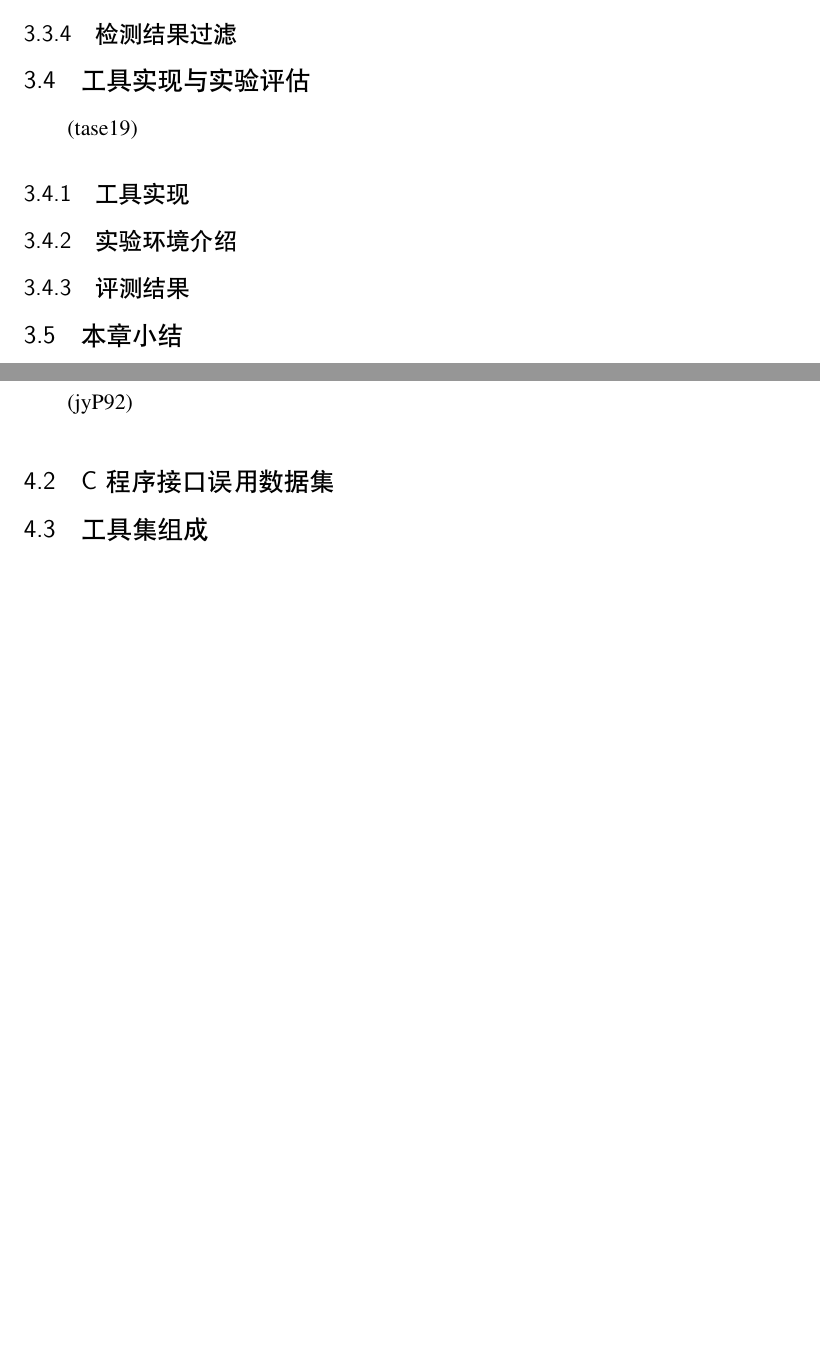
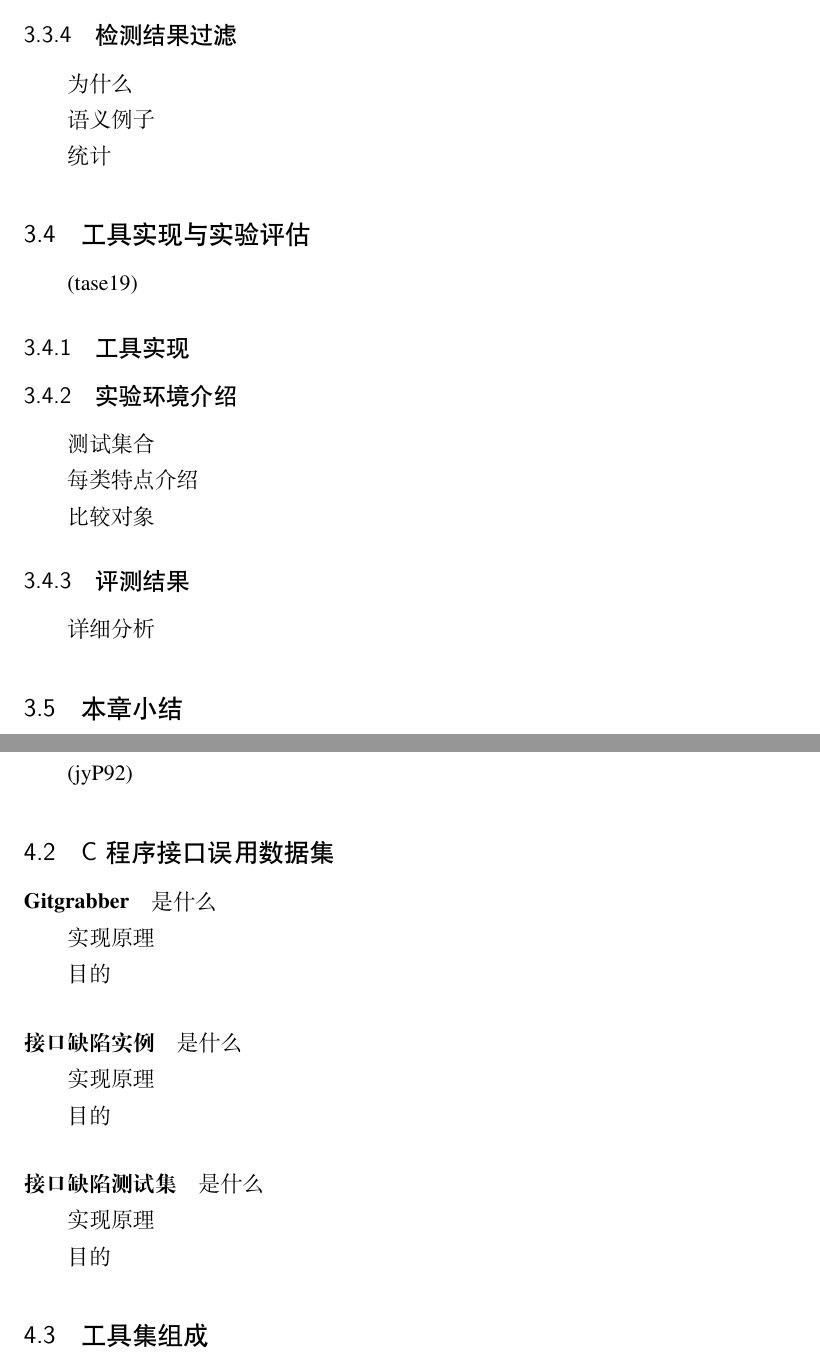
Before and after one commit to tomgu1991/dissertation, a LaTeX thesis (source/main.tex, which reads source/data/chap03.tex, source/data/chap04.tex): two parts of pages 49 and 50 of 64 before the commit and two parts of pages 50 and 51 of 66 after it, joined at a grey line, cut so that both start at the same text, the shorter picture padded with empty space. Compiled offline with XeLaTeX; a missing font is replaced by an installed copy or a similar font.

Commit message:
add comments

```diff
--- a/source/data/chap03.tex
+++ b/source/data/chap03.tex
@@ -26,9 +47,19 @@ CFA（15P433，3）
 \subsection{检测结果过滤}
+为什么
 
+语义例子
+
+统计
 \section{工具实现与实验评估}
 (tase19)
 \subsection{工具实现}
 \subsection{实验环境介绍}
+测试集合
+
+每类特点介绍
+
+比较对象
 \subsection{评测结果}
+详细分析
 
 \section{本章小结}
--- a/source/data/chap04.tex
+++ b/source/data/chap04.tex
@@ -8,9 +8,33 @@
 
 \section{C程序接口误用数据集}
 
+\paragraph{Gitgrabber}
+是什么
+
+实现原理
+
+目的
+
+\paragraph{接口缺陷实例}
+
+是什么
+
+实现原理
+
+目的
+
+\paragraph{接口缺陷测试集}
+
+是什么
+
+实现原理
+
+目的
+
 \section{工具集组成}
 (icse-tool)
 \subsection{总体架构}
+
 \subsection{程序预处理模块}
 \subsection{规约撰写模块}
 \subsection{缺陷检测模块}
```
Also changed, not shown: source/data/chap03.tex (31 more changed lines), source/data/chap04.tex (16 more changed lines).
